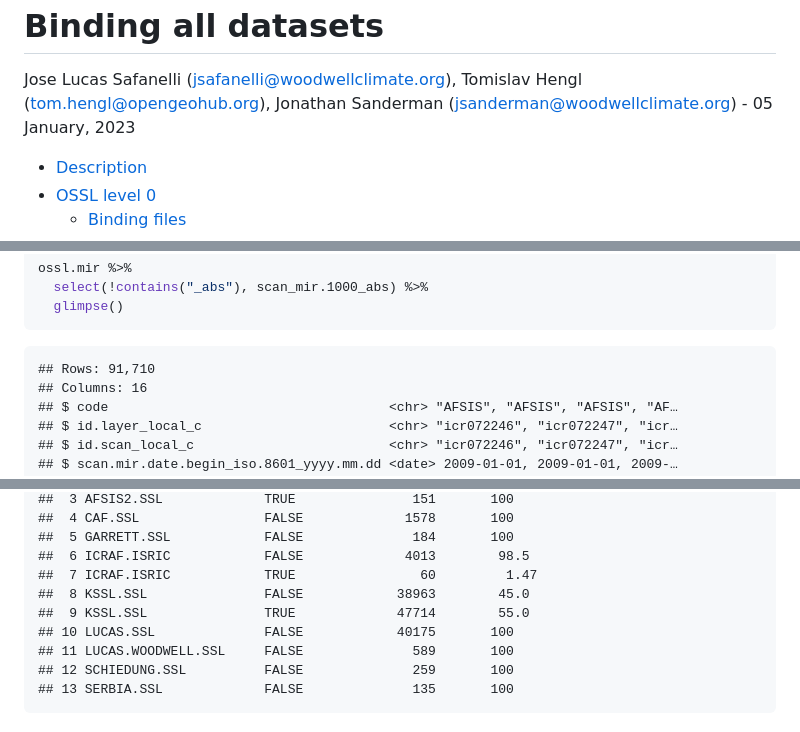
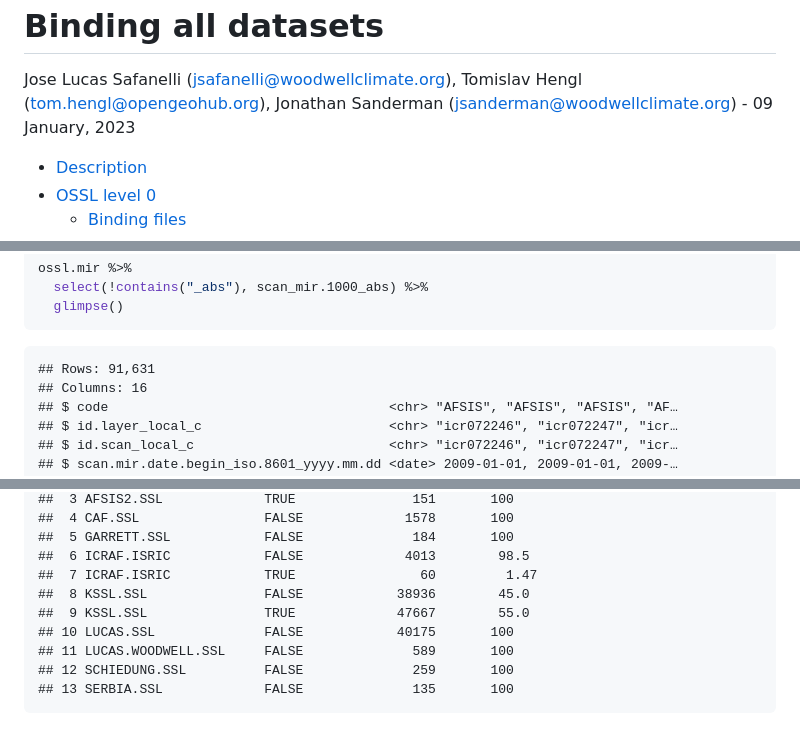
Before and after one commit to soilspectroscopy/ossl-imports, a Markdown page: dataset/README.md, 3 parts joined by grey strips. Drawn GitHub-style.

````diff
--- a/dataset/README.md
+++ b/dataset/README.md
@@ -3,7 +3,7 @@ Binding all datasets
 Jose Lucas Safanelli (<jsafanelli@woodwellclimate.org>), Tomislav Hengl
 (<tom.hengl@opengeohub.org>), Jonathan Sanderman
 (<jsanderman@woodwellclimate.org>) -
-05 January, 2023
+09 January, 2023
 
 
 
@@ -289,7 +289,7 @@ ossl.mir %>%
   glimpse()
 ```
 
-    ## Rows: 91,710
+    ## Rows: 91,631
     ## Columns: 16
     ## $ code                                    <chr> "AFSIS", "AFSIS", "AFSIS", "AF…
     ## $ id.layer_local_c                        <chr> "icr072246", "icr072247", "icr…
@@ -576,8 +576,8 @@ ossl.level0.export %>%
     ##  5 GARRETT.SSL            FALSE              184       100
     ##  6 ICRAF.ISRIC            FALSE             4013        98.5
     ##  7 ICRAF.ISRIC            TRUE                60         1.47
-    ##  8 KSSL.SSL               FALSE            38963        45.0
-    ##  9 KSSL.SSL               TRUE             47714        55.0
+    ##  8 KSSL.SSL               FALSE            38936        45.0
+    ##  9 KSSL.SSL               TRUE             47667        55.0
     ## 10 LUCAS.SSL              FALSE            40175       100
     ## 11 LUCAS.WOODWELL.SSL     FALSE              589       100
     ## 12 SCHIEDUNG.SSL          FALSE              259       100
````
Also changed, not shown: other parts of dataset/README.md (+12 -12 lines).
